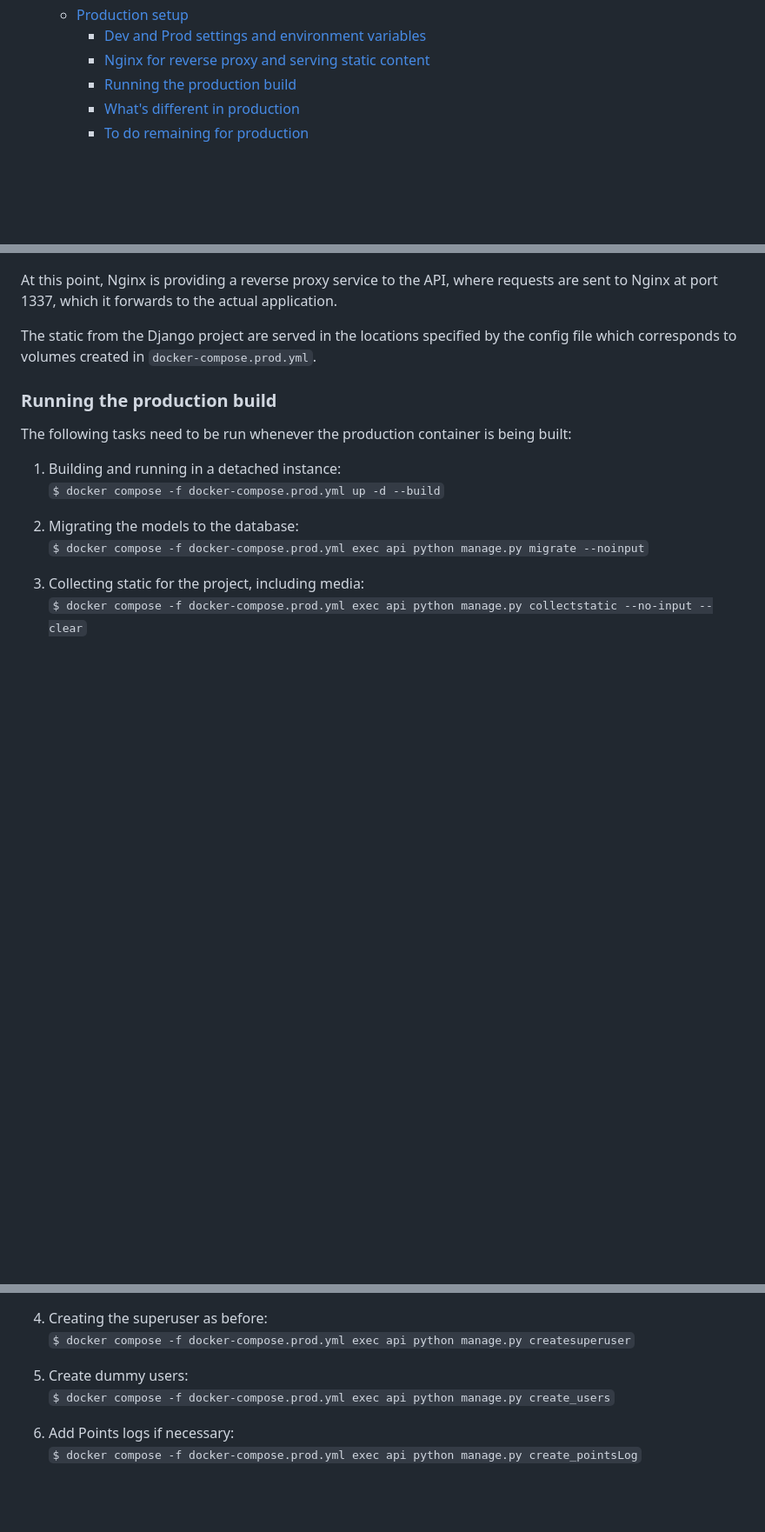
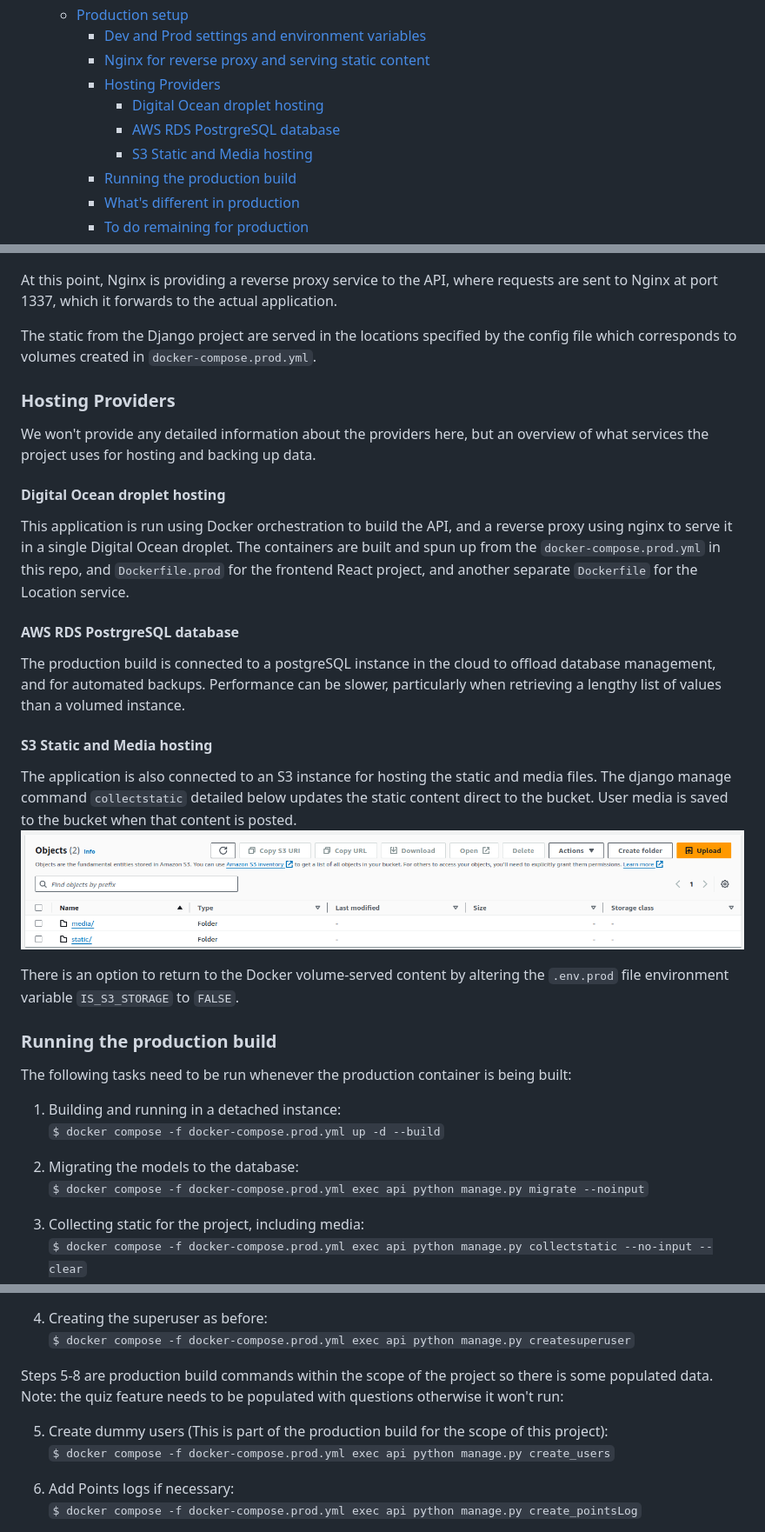
Before and after one commit to MK-467-Woofya/gamification-tool, a Markdown page: README.md, 3 parts joined by grey strips. Shown: that part at 87% size. Drawn GitHub-style; pictures changed too: readme-imgs/s3-1.png (added); blank space fills up the shorter version.

```diff
--- a/README.md
+++ b/README.md
@@ -55,6 +55,10 @@ Views simulating minimal versions of main application features may be necessary
   - [Production setup](#production-setup)
     - [Dev and Prod settings and environment variables](#dev-and-prod-settings-and-environment-variables)
     - [Nginx for reverse proxy and serving static content](#nginx-for-reverse-proxy-and-serving-static-content)
+    - [Hosting Providers](#hosting-providers)
+      - [Digital Ocean droplet hosting](#digital-ocean-droplet-hosting)
+      - [AWS RDS PostrgreSQL database](#aws-rds-postrgresql-database)
+      - [S3 Static and Media hosting](#s3-static-and-media-hosting)
     - [Running the production build](#running-the-production-build)
     - [What's different in production](#whats-different-in-production)
     - [To do remaining for production](#to-do-remaining-for-production)
@@ -315,6 +321,20 @@ At this point, Nginx is providing a reverse proxy service to the API, where requ
 
 The static from the Django project are served in the locations specified by the config file which corresponds to volumes created in `docker-compose.prod.yml`.
 
+### Hosting Providers
+We won't provide any detailed information about the providers here, but an overview of what services the project uses for hosting and backing up data.
+#### Digital Ocean droplet hosting
+This application is run using Docker orchestration to build the API, and a reverse proxy using nginx to serve it in a single Digital Ocean droplet. The containers are built and spun up from the `docker-compose.prod.yml` in this repo, and `Dockerfile.prod` for the frontend React project, and another separate `Dockerfile` for the Location service.
+
+#### AWS RDS PostrgreSQL database
+The production build is connected to a postgreSQL instance in the cloud to offload database management, and for automated backups. Performance can be slower, particularly when retrieving a lengthy list of values than a volumed instance.
+
+#### S3 Static and Media hosting
+The application is also connected to an S3 instance for hosting the static and media files. The django manage command `collectstatic` detailed below updates the static content direct to the bucket. User media is saved to the bucket when that content is posted.
+![alt text](readme-imgs/s3-1.png)
+
+There is an option to return to the Docker volume-served content by altering the `.env.prod` file environment variable `IS_S3_STORAGE` to `FALSE`.
+
 ### Running the production build
 The following tasks need to be run whenever the production container is being built:
 1. Building and running in a detached instance:
@@ -329,7 +349,9 @@ The following tasks need to be run whenever the production container is being bu
 4. Creating the superuser as before:
 `$ docker compose -f docker-compose.prod.yml exec api python manage.py createsuperuser`
 
-5. Create dummy users:
+Steps 5-8 are production build commands within the scope of the project so there is some populated data. Note: the quiz feature needs to be populated with questions otherwise it won't run:
+
+5. Create dummy users (This is part of the production build for the scope of this project):
 `$ docker compose -f docker-compose.prod.yml exec api python manage.py create_users`
 
 6. Add Points logs if necessary:
```
Also changed, not shown: other parts of README.md (+4 -2 lines), readme-imgs/env-dev-1.png, readme-imgs/env-prod-1.png, 6 other files.
